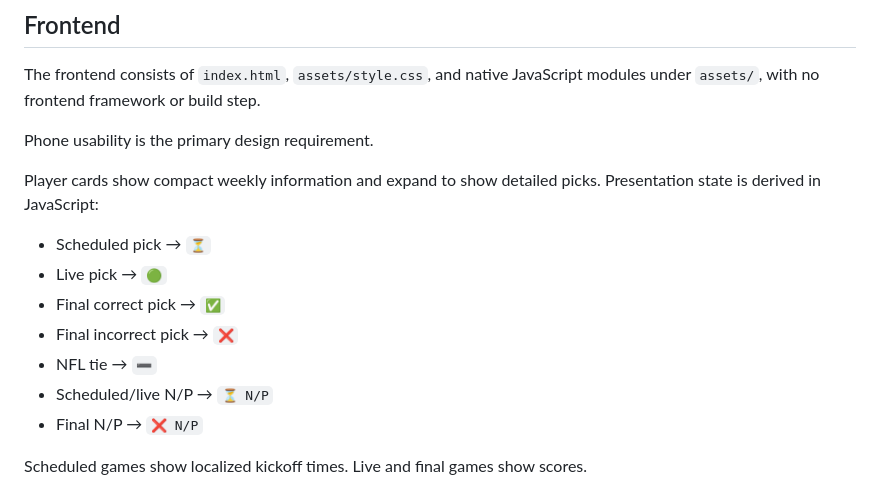
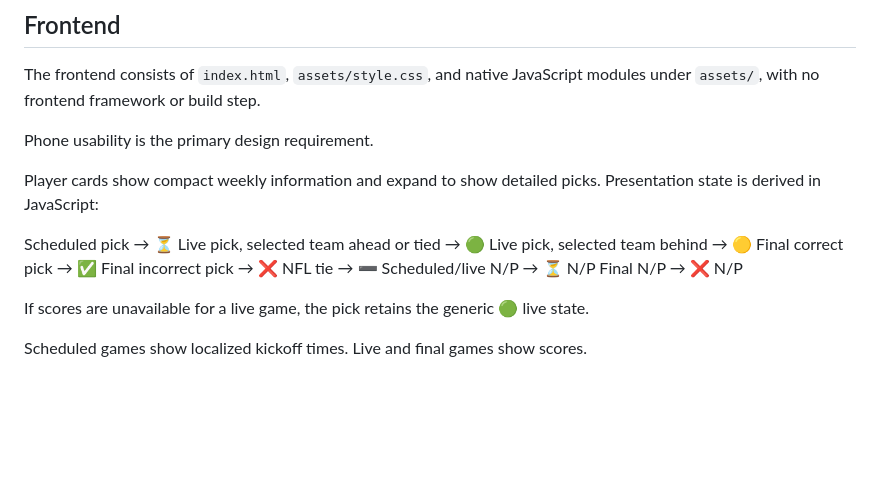
Before and after one commit to Jonmainhart/pbj, a Markdown page: DEVELOPMENT.md, the part around the change. Drawn GitHub-style; blank space fills up the shorter version.

```diff
--- a/DEVELOPMENT.md
+++ b/DEVELOPMENT.md
@@ -242,13 +242,16 @@ Phone usability is the primary design requirement.
 Player cards show compact weekly information and expand to show detailed picks.
 Presentation state is derived in JavaScript:
 
-- Scheduled pick → `⏳`
-- Live pick → `🟢`
-- Final correct pick → `✅`
-- Final incorrect pick → `❌`
-- NFL tie → `➖`
-- Scheduled/live N/P → `⏳ N/P`
-- Final N/P → `❌ N/P`
+Scheduled pick → ⏳
+Live pick, selected team ahead or tied → 🟢
+Live pick, selected team behind → 🟡
+Final correct pick → ✅
+Final incorrect pick → ❌
+NFL tie → ➖
+Scheduled/live N/P → ⏳ N/P
+Final N/P → ❌ N/P
+
+If scores are unavailable for a live game, the pick retains the generic 🟢 live state.
 
 Scheduled games show localized kickoff times. Live and final games show scores.
 
```
Also changed, not shown: README.md (+2 -1 lines).
